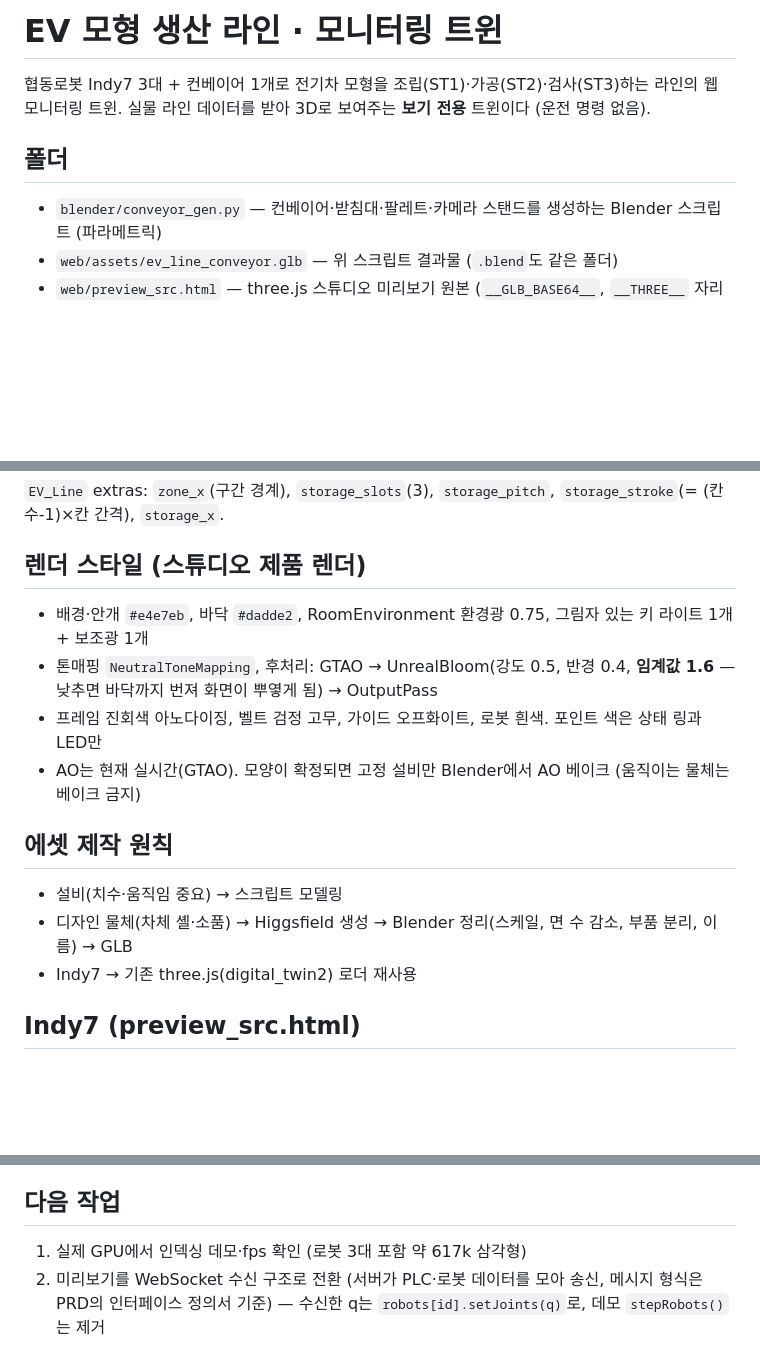
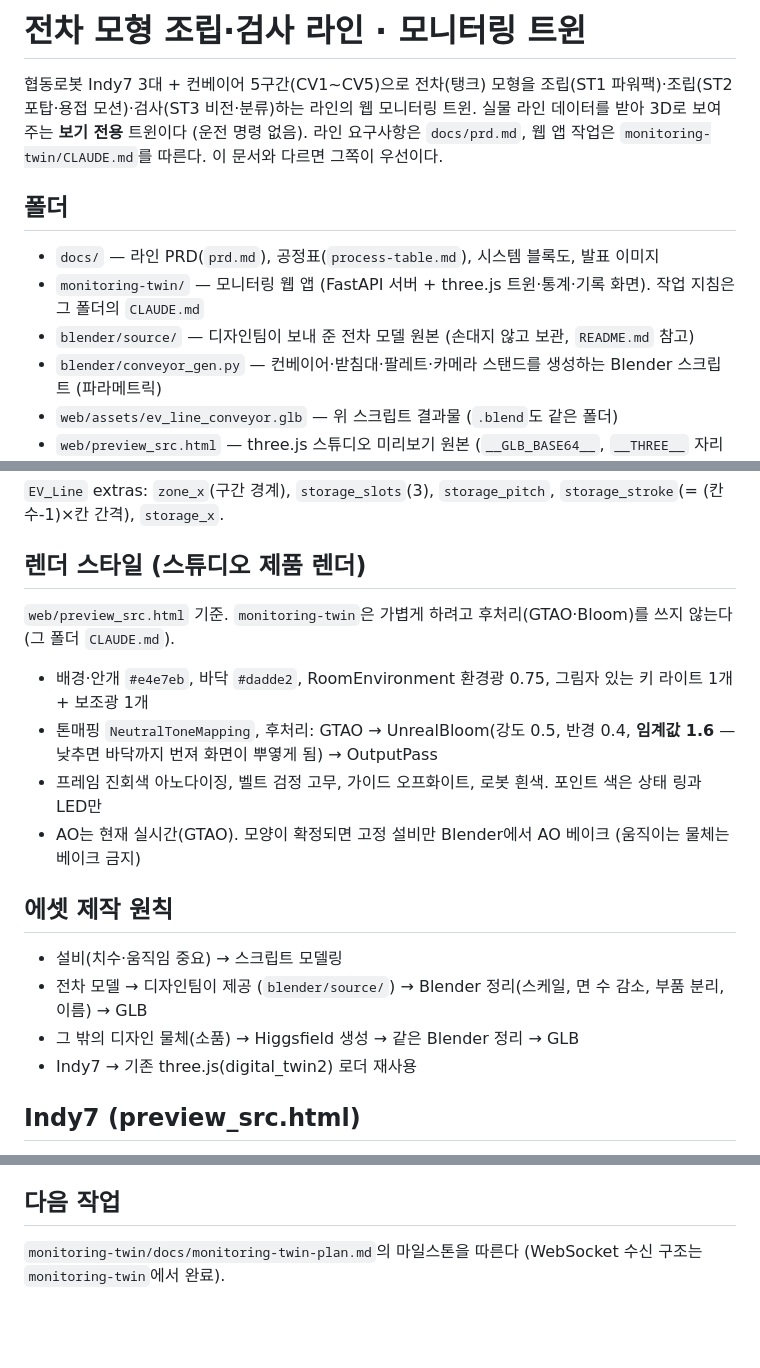
Before and after one commit to rasp-jun/robot_prj_jun, a Markdown page: CLAUDE.md, 3 parts joined by grey strips. GitHub-like rendering; blank space fills up the shorter version.

```diff
--- a/CLAUDE.md
+++ b/CLAUDE.md
@@ -1,9 +1,13 @@
-# EV 모형 생산 라인 · 모니터링 트윈
+# 전차 모형 조립·검사 라인 · 모니터링 트윈
 
-협동로봇 Indy7 3대 + 컨베이어 1개로 전기차 모형을 조립(ST1)·가공(ST2)·검사(ST3)하는 라인의
-웹 모니터링 트윈. 실물 라인 데이터를 받아 3D로 보여주는 **보기 전용** 트윈이다 (운전 명령 없음).
+협동로봇 Indy7 3대 + 컨베이어 5구간(CV1~CV5)으로 전차(탱크) 모형을 조립(ST1 파워팩)·조립(ST2 포탑·용접 모션)·검사(ST3 비전·분류)하는
+라인의 웹 모니터링 트윈. 실물 라인 데이터를 받아 3D로 보여주는 **보기 전용** 트윈이다 (운전 명령 없음).
+라인 요구사항은 `docs/prd.md`, 웹 앱 작업은 `monitoring-twin/CLAUDE.md`를 따른다. 이 문서와 다르면 그쪽이 우선이다.
 
 ## 폴더
+- `docs/` — 라인 PRD(`prd.md`), 공정표(`process-table.md`), 시스템 블록도, 발표 이미지
+- `monitoring-twin/` — 모니터링 웹 앱 (FastAPI 서버 + three.js 트윈·통계·기록 화면). 작업 지침은 그 폴더의 `CLAUDE.md`
+- `blender/source/` — 디자인팀이 보내 준 전차 모델 원본 (손대지 않고 보관, `README.md` 참고)
 - `blender/conveyor_gen.py` — 컨베이어·받침대·팔레트·카메라 스탠드를 생성하는 Blender 스크립트 (파라메트릭)
 - `web/assets/ev_line_conveyor.glb` — 위 스크립트 결과물 (`.blend`도 같은 폴더)
 - `web/preview_src.html` — three.js 스튜디오 미리보기 원본 (`__GLB_BASE64__`, `__THREE__` 자리표시자)
@@ -47,6 +51,7 @@ python web\build.py
 `EV_Line` extras: `zone_x`(구간 경계), `storage_slots`(3), `storage_pitch`, `storage_stroke`(= (칸 수-1)×칸 간격), `storage_x`.
 
 ## 렌더 스타일 (스튜디오 제품 렌더)
+`web/preview_src.html` 기준. `monitoring-twin`은 가볍게 하려고 후처리(GTAO·Bloom)를 쓰지 않는다 (그 폴더 `CLAUDE.md`).
 - 배경·안개 `#e4e7eb`, 바닥 `#dadde2`, RoomEnvironment 환경광 0.75, 그림자 있는 키 라이트 1개 + 보조광 1개
 - 톤매핑 `NeutralToneMapping`, 후처리: GTAO → UnrealBloom(강도 0.5, 반경 0.4, **임계값 1.6** — 낮추면 바닥까지 번져 화면이 뿌옇게 됨) → OutputPass
 - 프레임 진회색 아노다이징, 벨트 검정 고무, 가이드 오프화이트, 로봇 흰색. 포인트 색은 상태 링과 LED만
@@ -54,7 +59,8 @@ python web\build.py
 
 ## 에셋 제작 원칙
 - 설비(치수·움직임 중요) → 스크립트 모델링
-- 디자인 물체(차체 셸·소품) → Higgsfield 생성 → Blender 정리(스케일, 면 수 감소, 부품 분리, 이름) → GLB
+- 전차 모델 → 디자인팀이 제공 (`blender/source/`) → Blender 정리(스케일, 면 수 감소, 부품 분리, 이름) → GLB
+- 그 밖의 디자인 물체(소품) → Higgsfield 생성 → 같은 Blender 정리 → GLB
 - Indy7 → 기존 three.js(digital_twin2) 로더 재사용
 
 ## Indy7 (preview_src.html)
@@ -63,5 +69,4 @@ python web\build.py
 - 대기 자세 `[0,0,-90,0,-90,0]`, 팔레트 위 작업 자세 `[23,-32,-99,0,-64,0]` (TCP 높이 0.95, 툴 아래 방향)
 
 ## 다음 작업
-1. 실제 GPU에서 인덱싱 데모·fps 확인 (로봇 3대 포함 약 617k 삼각형)
-2. 미리보기를 WebSocket 수신 구조로 전환 (서버가 PLC·로봇 데이터를 모아 송신, 메시지 형식은 PRD의 인터페이스 정의서 기준) — 수신한 q는 `robots[id].setJoints(q)`로, 데모 `stepRobots()`는 제거
+`monitoring-twin/docs/monitoring-twin-plan.md`의 마일스톤을 따른다 (WebSocket 수신 구조는 `monitoring-twin`에서 완료).
```
Also changed, not shown: blender/source/README.md (added, +10 -0 lines), monitoring-twin/docs/monitoring-twin-plan.md (+5 -4 lines).
